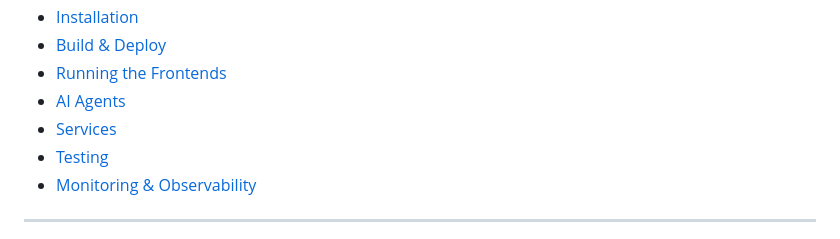
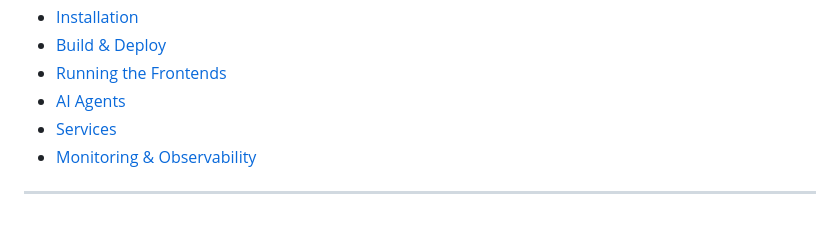
Before and after one commit to DeepikaSidda/NovaSupport, a Markdown page: README.md, the part around the change. Rendered like a GitHub page.

Commit message:
Remove Testing section from README

```diff
--- a/README.md
+++ b/README.md
@@ -18,7 +18,6 @@ An intelligent, fully serverless support ticket system built on AWS that leverag
 - [Running the Frontends](#running-the-frontends)
 - [AI Agents](#ai-agents)
 - [Services](#services)
-- [Testing](#testing)
 - [Monitoring & Observability](#monitoring--observability)
 
 ---
```
